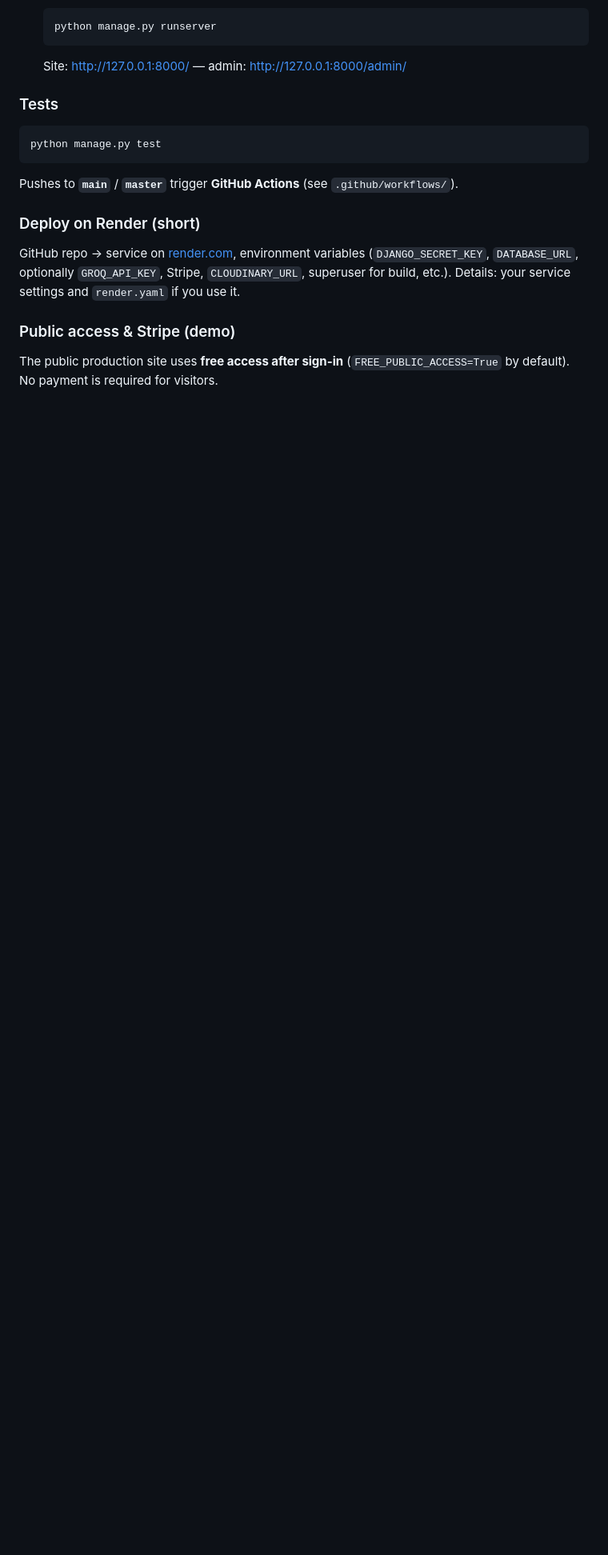
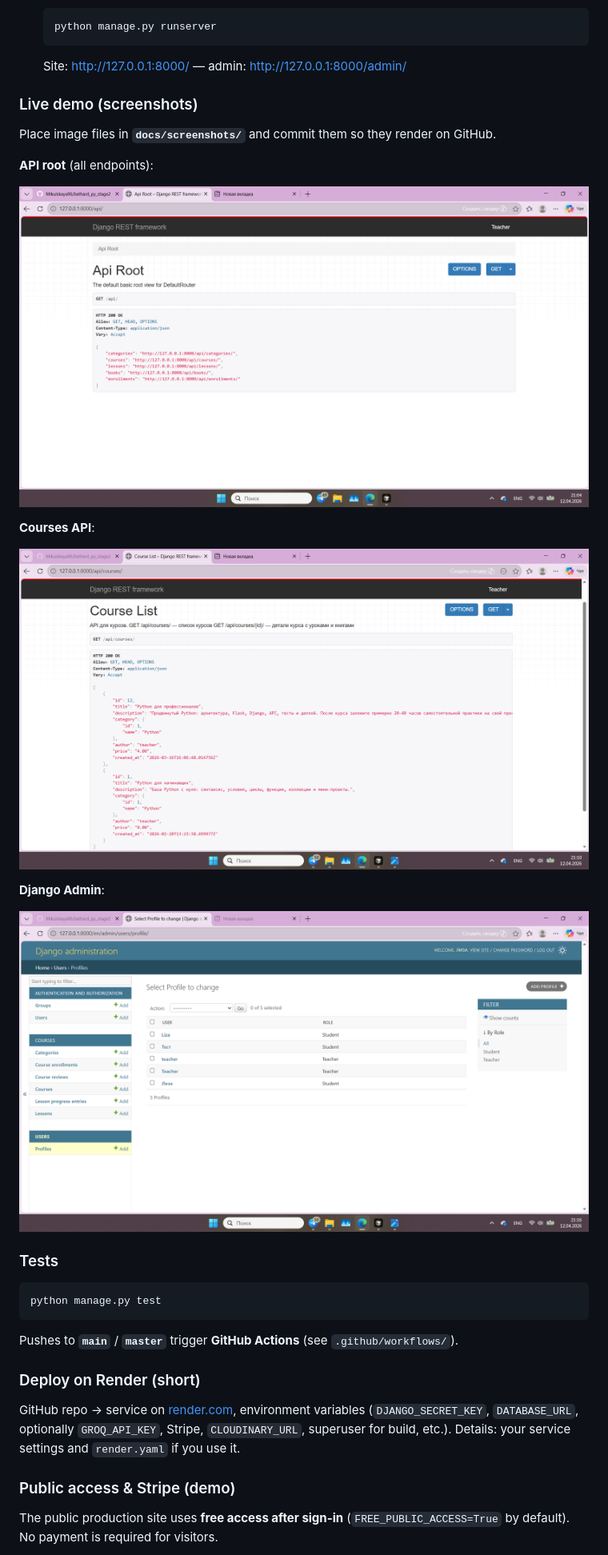
Before and after one commit to Mikulskaya96/django_project1, a Markdown page: README.md, the part around the change printed below. Shown: that part at 80% size. Drawn GitHub-style; pictures changed too: docs/screenshots/admin.png (added), docs/screenshots/api_courses.png (added), docs/screenshots/api_root.png (added); blank space fills up the shorter version.

Commit message:
docs: add README demo screenshots under docs/screenshots

````diff
--- a/README.md
+++ b/README.md
@@ -76,6 +76,22 @@ Install: **`pip install -r requirements.txt`** (with your virtual environment ac
    python manage.py runserver
    ```
    Site: http://127.0.0.1:8000/ — admin: http://127.0.0.1:8000/admin/
+
+### Live demo (screenshots)
+
+Place image files in **`docs/screenshots/`** and commit them so they render on GitHub.
+
+**API root** (all endpoints):
+
+![API Root](docs/screenshots/api_root.png)
+
+**Courses API**:
+
+![Courses API](docs/screenshots/api_courses.png)
+
+**Django Admin**:
+
+![Django Admin](docs/screenshots/admin.png)
 
 ### Tests
 
````
Also changed, not shown: other parts of README.md (+32 -0 lines).
